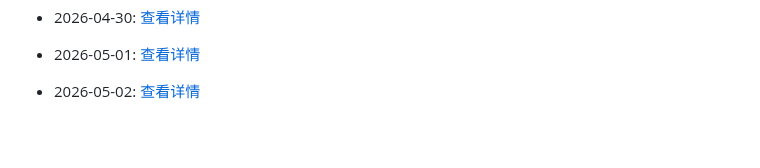
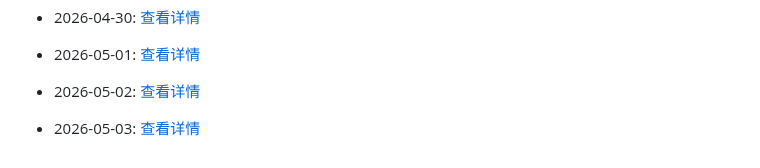
Before and after one commit to G3niusYukki/dailyclaw, a Markdown page: PROGRESS.md, the part around the change. Rendered like a GitHub page; blank space fills up the shorter version.

Commit message:
🤖 Daily evolution: 2026-05-03

```diff
--- a/PROGRESS.md
+++ b/PROGRESS.md
@@ -167,3 +167,5 @@
 - 2026-05-01: [查看详情](evolution/2026/05/01.md)
 
 - 2026-05-02: [查看详情](evolution/2026/05/02.md)
+
+- 2026-05-03: [查看详情](evolution/2026/05/03.md)
```
Also changed, not shown: 1 other file.
